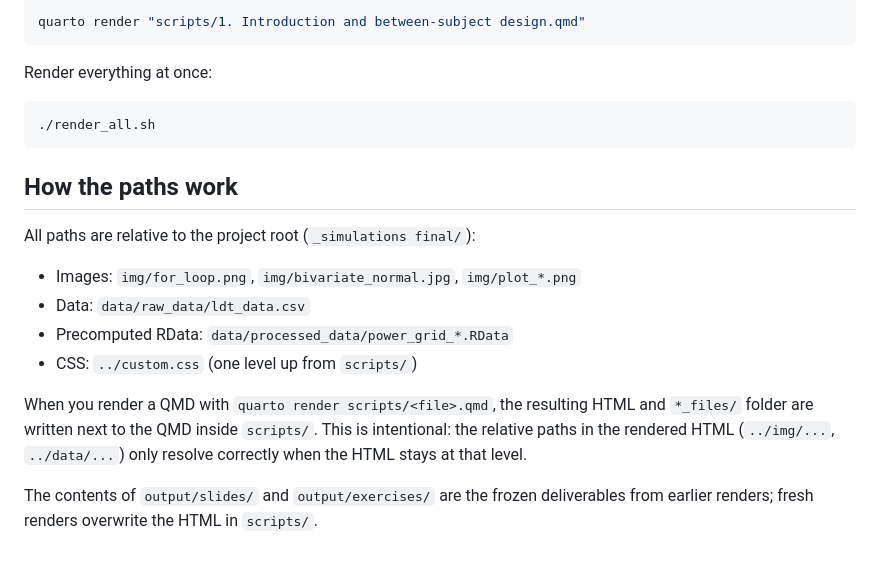
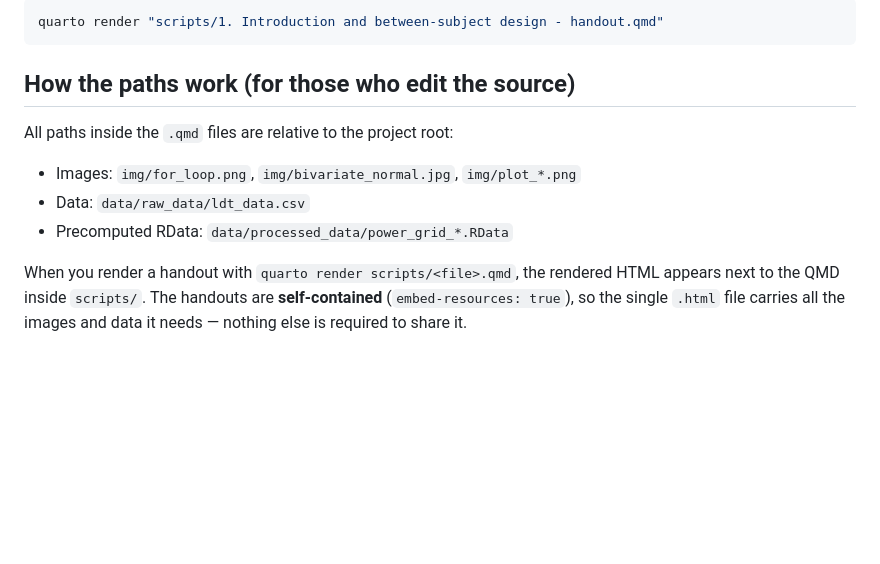
Before and after one commit to andrasfilip/curso-power-v2026.2, a Markdown page: README.md, the part around one of its changes. Drawn GitHub-style; blank space fills up the shorter version.

````diff
--- a/README.md
+++ b/README.md
@@ -80,29 +107,18 @@ Render a single QMD from the scripts folder:
 
 ```bash
-quarto render "scripts/1. Introduction and between-subject design.qmd"
+quarto render "scripts/1. Introduction and between-subject design - handout.qmd"
 ```
 
-Render everything at once:
+## How the paths work (for those who edit the source)
 
-```bash
-./render_all.sh
-```
-
-## How the paths work
-
-All paths are relative to the project root (`_simulations final/`):
+All paths inside the `.qmd` files are relative to the project root:
 
 - Images: `img/for_loop.png`, `img/bivariate_normal.jpg`, `img/plot_*.png`
 - Data: `data/raw_data/ldt_data.csv`
 - Precomputed RData: `data/processed_data/power_grid_*.RData`
-- CSS: `../custom.css` (one level up from `scripts/`)
 
-When you render a QMD with `quarto render scripts/<file>.qmd`, the resulting
-HTML and `*_files/` folder are written next to the QMD inside `scripts/`.
-This is intentional: the relative paths in the rendered HTML
-(`../img/...`, `../data/...`) only resolve correctly when the HTML stays at
-that level.
-
-The contents of `output/slides/` and `output/exercises/` are the frozen
-deliverables from earlier renders; fresh renders overwrite the HTML in
-`scripts/`.
+When you render a handout with `quarto render scripts/<file>.qmd`, the
+rendered HTML appears next to the QMD inside `scripts/`. The handouts are
+**self-contained** (`embed-resources: true`), so the single `.html` file
+carries all the images and data it needs — nothing else is required to
+share it.
````
Also changed, not shown: other parts of README.md (+60 -33 lines).
